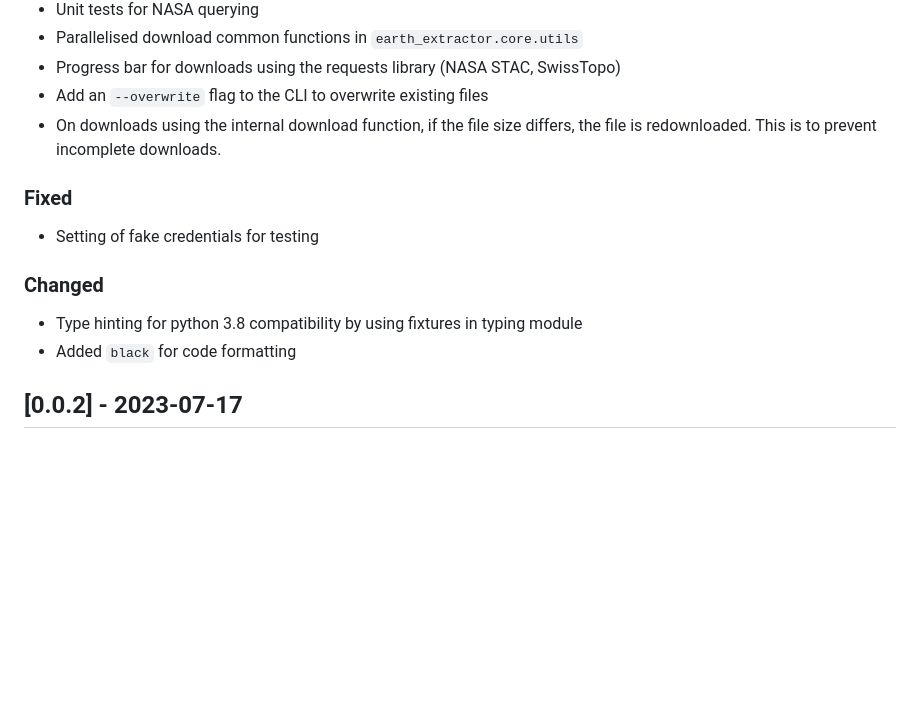
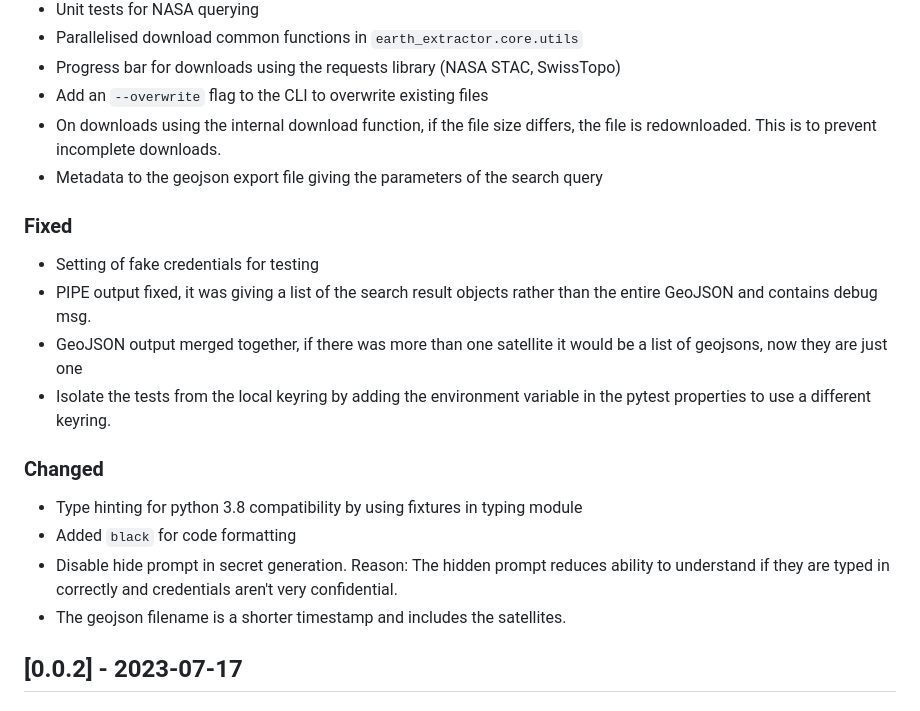
Before and after one commit to eceo-epfl/earth-extractor, a Markdown page: CHANGELOG.md, the part around the change. GitHub-like rendering; blank space fills up the shorter version.

Commit message:
Update CHANGELOG

```diff
--- a/CHANGELOG.md
+++ b/CHANGELOG.md
@@ -18,13 +18,23 @@ Earthdata STAC service
 - Add an `--overwrite` flag to the CLI to overwrite existing files
 - On downloads using the internal download function, if the file size differs,
 the file is redownloaded. This is to prevent incomplete downloads.
+- Metadata to the geojson export file giving the parameters of the search
+query
 ### Fixed
 - Setting of fake credentials for testing
-
+- PIPE output fixed, it was giving a list of the search result objects rather
+than the entire GeoJSON and contains debug msg.
+- GeoJSON output merged together, if there was more than one satellite it
+would be a list of geojsons, now they are just one
+- Isolate the tests from the local keyring by adding the environment variable
+in the pytest properties to use a different keyring.
 ### Changed
 - Type hinting for python 3.8 compatibility by using fixtures in typing module
 - Added `black` for code formatting
-
+- Disable hide prompt in secret generation. Reason: The hidden prompt reduces
+ability to understand if they are typed in correctly and credentials aren't
+very confidential.
+- The geojson filename is a shorter timestamp and includes the satellites.
 
 ## [0.0.2] - 2023-07-17
 
```
